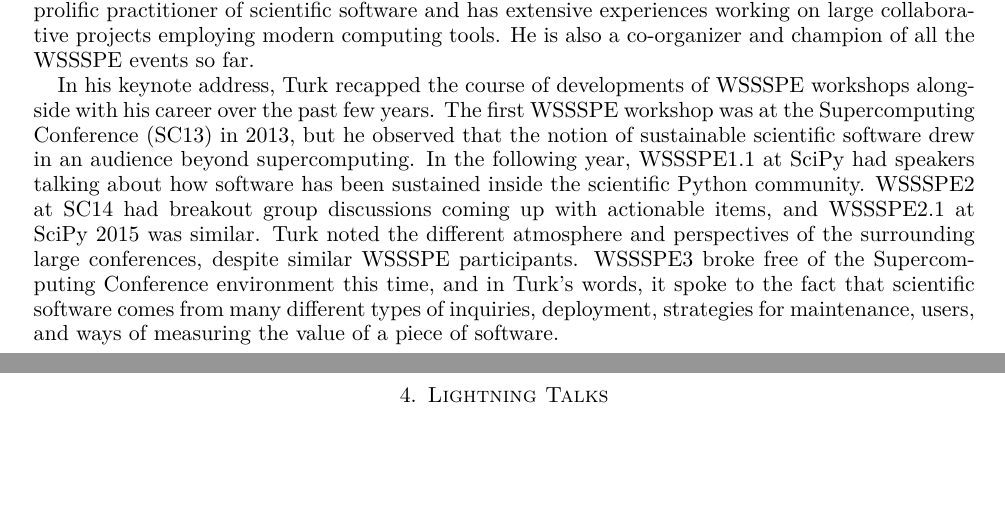
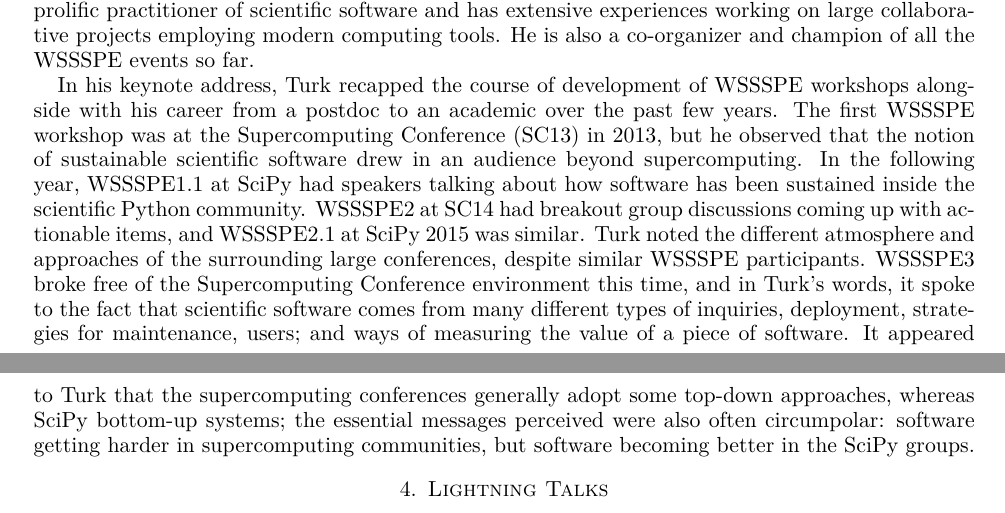
Before and after one commit to WSSSPE/meetings, a LaTeX paper (WSSSPE3/report/WSSSPE3_review.tex): two parts of pages 3 and 4 of 18, joined at a grey line, cut so that both start at the same text, the shorter picture padded with empty space. Compiled offline with pdfLaTeX.

Commit message:
Keynote: fix typos and add more details.

```diff
--- a/WSSSPE3/report/WSSSPE3_review.tex
+++ b/WSSSPE3/report/WSSSPE3_review.tex
@@ -342,19 +342,23 @@ software and has extensive experiences working on large collaborative projects
 employing modern computing tools. He is also a co-organizer and champion of all
 the WSSSPE events so far.
 
-In his keynote address, Turk recapped the course of developments of WSSSPE
-workshops alongside with his career over the past few years. The first WSSSPE
-workshop was at the Supercomputing Conference (SC13) in 2013, but he observed
-that the notion of sustainable scientific software drew in an audience beyond
-supercomputing. In the following year, WSSSPE1.1 at SciPy had speakers talking
-about how software has been sustained inside the scientific Python community.
-WSSSPE2 at SC14 had breakout group discussions coming up with actionable items,
-and WSSSPE2.1 at SciPy~2015 was similar. Turk noted the different atmosphere and
-perspectives of the surrounding large conferences, despite similar WSSSPE
-participants. WSSSPE3 broke free of the Supercomputing Conference environment
-this time, and in Turk's words, it spoke to the fact that scientific software
-comes from many different types of inquiries, deployment, strategies for
-maintenance, users, and ways of measuring the value of a piece of software.
+In his keynote address, Turk recapped the course of development of WSSSPE
+workshops alongside with his career from a postdoc to an academic over the past
+few years. The first WSSSPE workshop was at the Supercomputing Conference (SC13)
+in 2013, but he observed that the notion of sustainable scientific software drew
+in an audience beyond supercomputing. In the following year, WSSSPE1.1 at SciPy
+had speakers talking about how software has been sustained inside the scientific
+Python community. WSSSPE2 at SC14 had breakout group discussions coming up with
+actionable items, and WSSSPE2.1 at SciPy 2015 was similar. Turk noted the
+different atmosphere and approaches of the surrounding large conferences,
+despite similar WSSSPE participants. WSSSPE3 broke free of the Supercomputing
+Conference environment this time, and in Turk's words, it spoke to the fact that
+scientific software comes from many different types of inquiries, deployment,
+strategies for maintenance, users; and ways of measuring the value of a piece of
+software. It appeared to Turk that the supercomputing conferences generally
+adopt some top-down approaches, whereas SciPy bottom-up systems; the essential
+messages perceived were also often circumpolar: software getting harder in
+supercomputing communities, but software becoming better in the SciPy groups.
 
 %preconceptions
 
```
